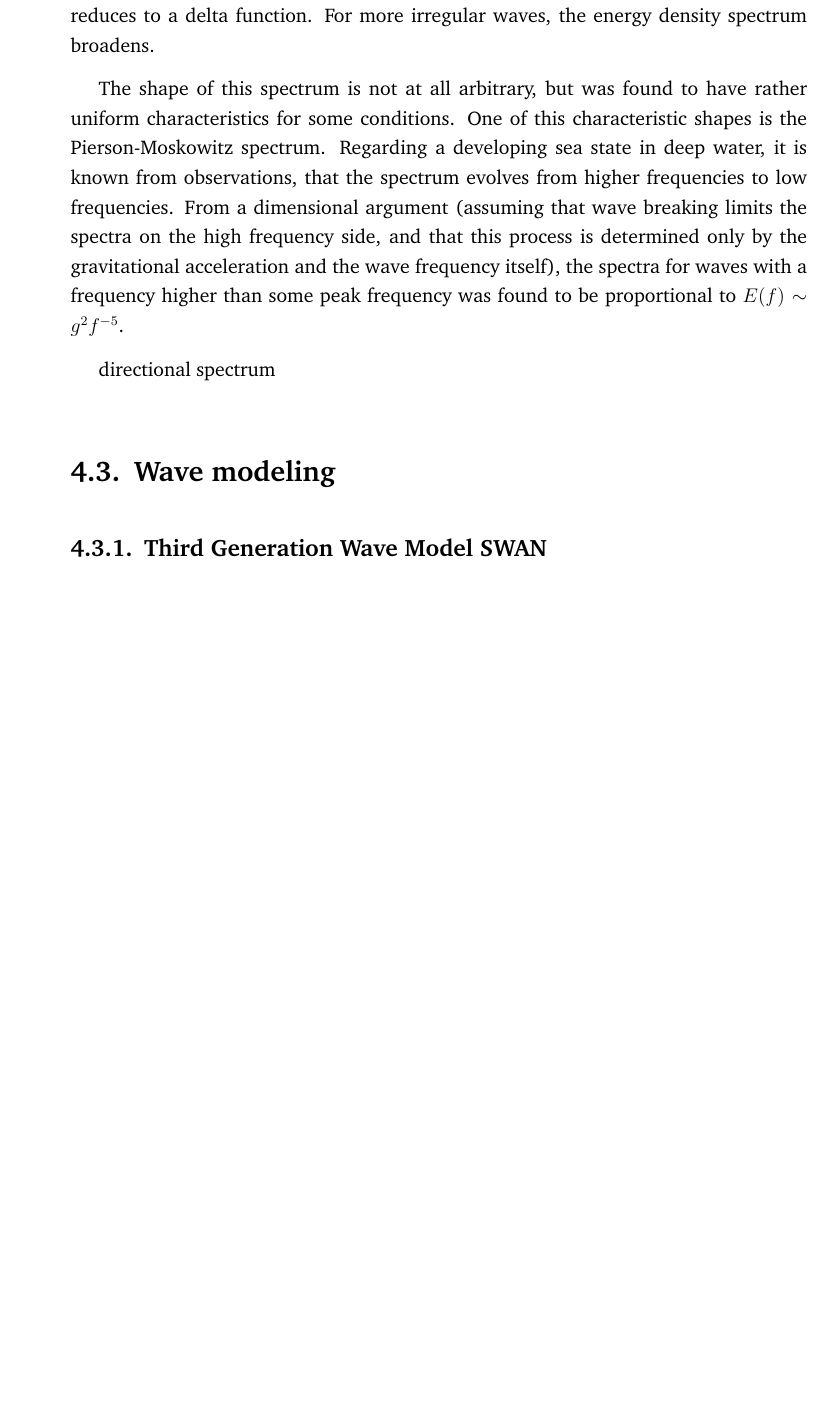
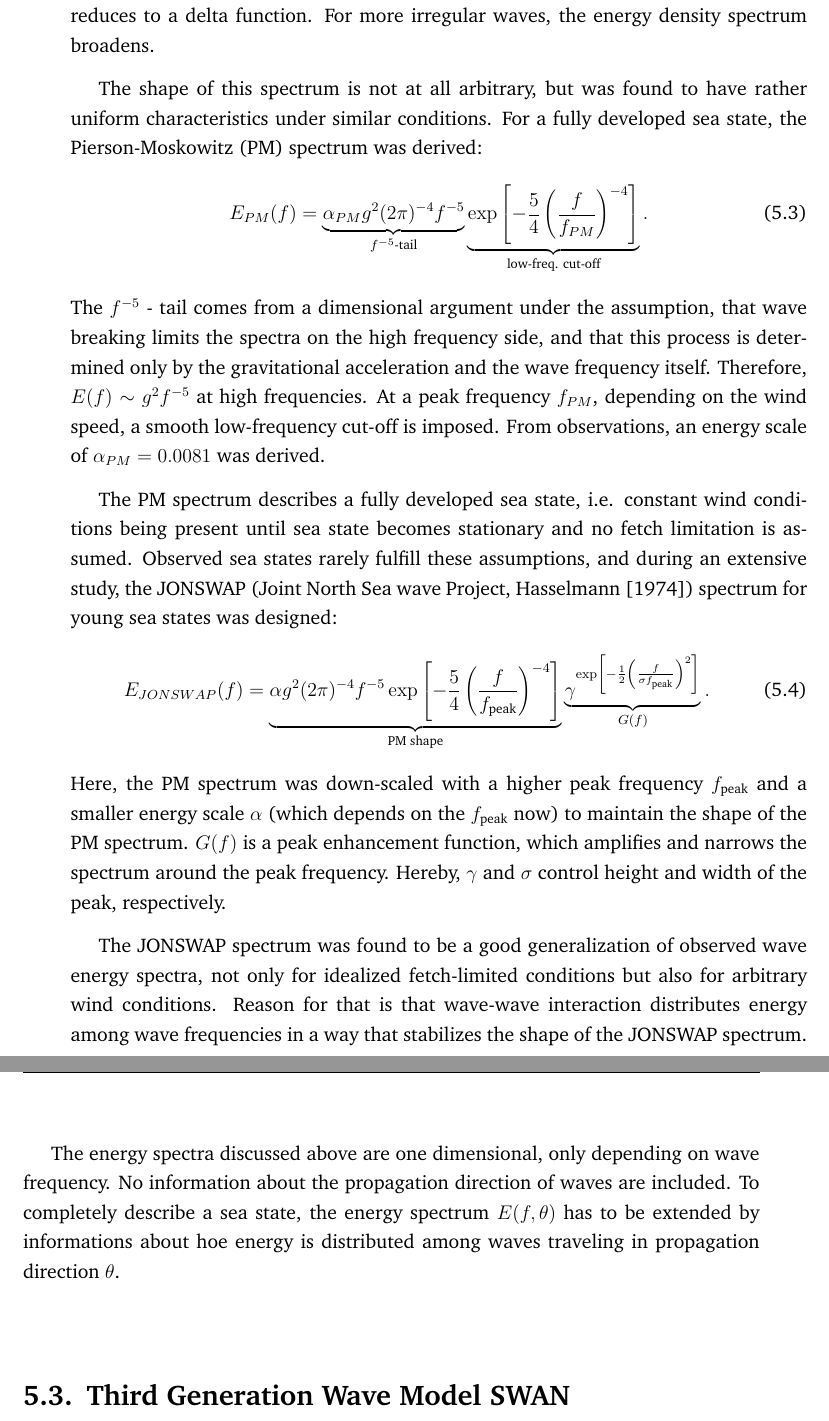
Before and after one commit to KikiNina/tryone, a LaTeX thesis (abschlussarbeit.tex, which reads kapitel-3.tex): part of page 51 of 69 before the commit and two parts of pages 53 and 54 of 71 after it, the two joined at a grey line, cut so that both start at the same text, the shorter picture padded with empty space. Compiled offline with pdfLaTeX.

Commit message:
waves and intro

```diff
--- a/kapitel-3.tex
+++ b/kapitel-3.tex
@@ -65,20 +65,54 @@ frequency, $E(f)$ reduces to a delta function. For more irregular waves, the
 energy density spectrum broadens.
 
 The shape of this spectrum is not at all arbitrary, but was found to have
-rather uniform characteristics for some conditions. One of this
-characteristic shapes is the Pierson-Moskowitz spectrum. Regarding a developing
-sea state in deep water, it is known from observations, that the spectrum
-evolves from higher frequencies to low frequencies. From a dimensional argument
-(assuming that wave breaking limits the spectra on the high frequency side, and
-that this process is determined only by the gravitational acceleration and the
-wave frequency itself), the spectra for waves with a frequency higher than some
-peak frequency was found to be proportional to $E(f) \sim g^2f^{-5}$.
+rather uniform characteristics under similar conditions. For a fully
+developed sea state, the Pierson-Moskowitz (PM) spectrum was derived:
+\begin{equation}
+ \label{PMspectrum}
+ E_{PM}(f) = \underbrace{\alpha_{PM}g^2(2
+\pi)^{-4}f^{-5}}_{f^{-5}\text{-tail}} \underbrace{\exp \left[ - \frac{5}{4}
+\left( \frac{f}{f_{PM}} \right)^{-4} \right]}_{\text{low-freq. cut-off}}.
+\end{equation}
+The $f^{-5}$ - tail comes from a dimensional argument under the assumption,
+that wave breaking limits the spectra on the high frequency side, and that this
+process is determined only by the gravitational acceleration and the wave
+frequency itself. Therefore, $E(f) \sim g^2f^{-5}$ at high frequencies. At a
+peak frequency $f_{PM}$, depending on the wind speed, a smooth low-frequency
+cut-off is imposed. From observations, an energy scale of $\alpha_{PM} =
+0.0081$ was derived.
 
-directional spectrum
+The PM spectrum describes a fully developed sea state, i.e.
+constant wind conditions being present until sea state becomes stationary and
+no fetch limitation is assumed. Observed sea states rarely fulfill these
+assumptions, and during an extensive study, the JONSWAP (Joint North Sea wave
+Project, \cite{hasselmann1974}) spectrum for young sea states was designed:
+\begin{equation}
+ \label{JONSWAPspectrum}
+ E_{JONSWAP}(f) = \underbrace{\alpha g^2(2
+\pi)^{-4}f^{-5} \exp \left[ - \frac{5}{4} \left( \frac{f}{f_{\text{peak}}}
+\right)^{-4} \right]}_{\text{PM shape}} \underbrace{\gamma^{\exp \left[ -
+\frac{1}{2} \left( \frac{f}{\sigma f_{\text{peak}}} \right)^2 \right]}}_{G(f)}.
+\end{equation}
+Here, the PM spectrum was down-scaled with a higher peak frequency
+$f_\text{peak}$ and a smaller energy scale $\alpha$ (which depends on the
+$f_\text{peak}$ now) to maintain the shape of the PM spectrum. $G(f)$ is a peak
+enhancement function, which amplifies and narrows the spectrum around the peak
+frequency. Hereby, $\gamma$ and $\sigma$ control height and width of the peak,
+respectively.
 
-\section{Wave modeling}
+The JONSWAP spectrum was found to be a good generalization of observed wave
+energy spectra, not only for idealized fetch-limited conditions but also for
+arbitrary wind conditions. Reason for that is that wave-wave interaction
+distributes energy among wave frequencies in a way that stabilizes the shape of
+the JONSWAP spectrum.
 
-\subsection{Third Generation Wave Model SWAN}
+The energy spectra discussed above are one dimensional, only depending on wave
+frequency. No information about the propagation direction of waves are
+included. To completely describe a sea state, the energy spectrum $E(f,\theta)$
+has to be extended by informations about hoe energy is distributed among waves
+traveling in propagation direction $\theta$.
+
+\section{Third Generation Wave Model SWAN}
 
 The open source wave model SWAN, an acronym for \textbf{S}imulating \textbf{WA}ves \textbf{N}earshore, is a wave model optimized for applications in coastal waters. As the spatial resolution of model domains in coastal regions is often very fine to capture smaller features in topography, SWAN has an implicit propagation scheme implemented, assuring numerical stability even for timesteps, that violate the CFL criterion.
 
```
Also changed, not shown: abschlussarbeit.tex (+1 -0 lines), kapitel-4.tex (+1 -6 lines), kapitel-intro.tex (added, +11 -0 lines), kapitel-3.tex (31 more changed lines).
